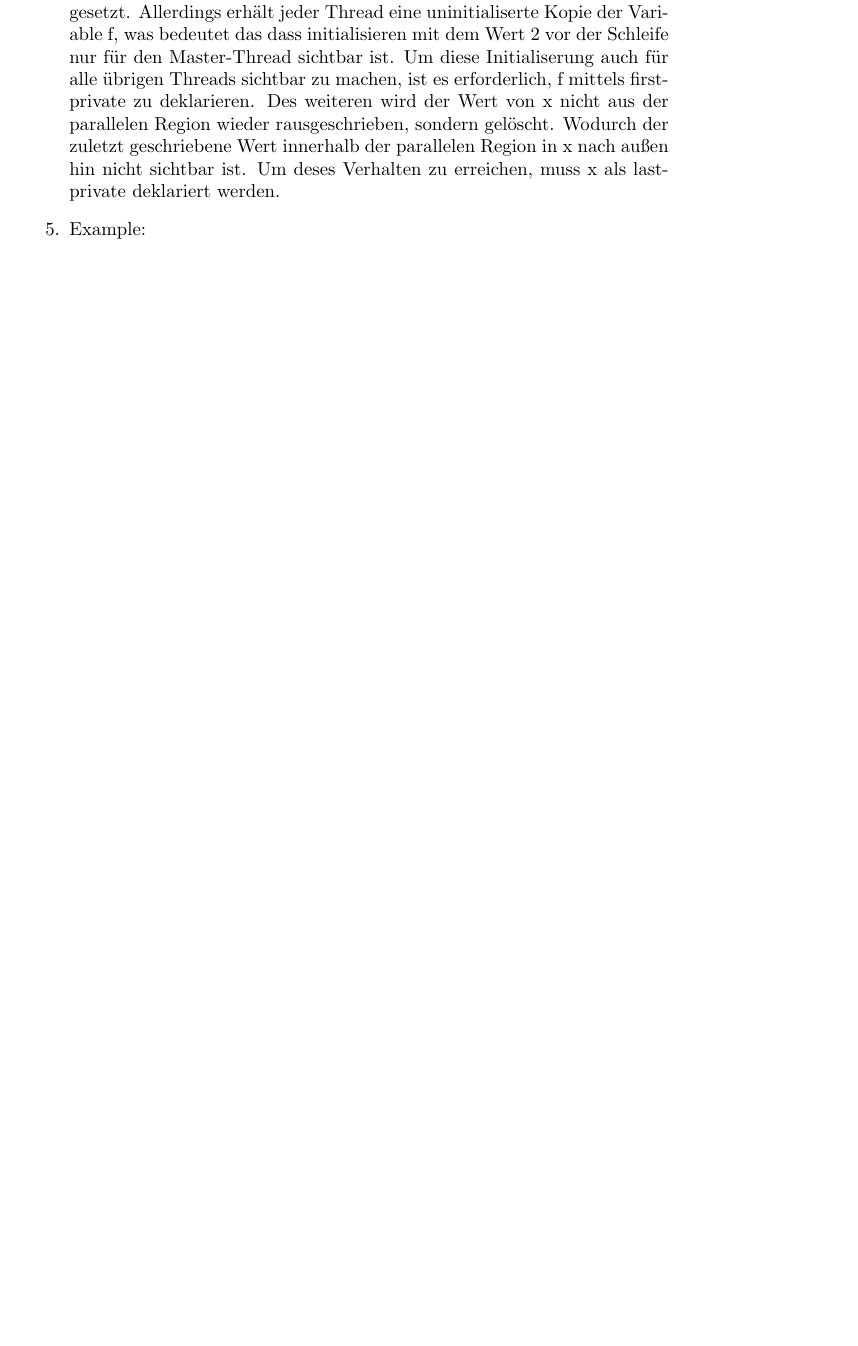
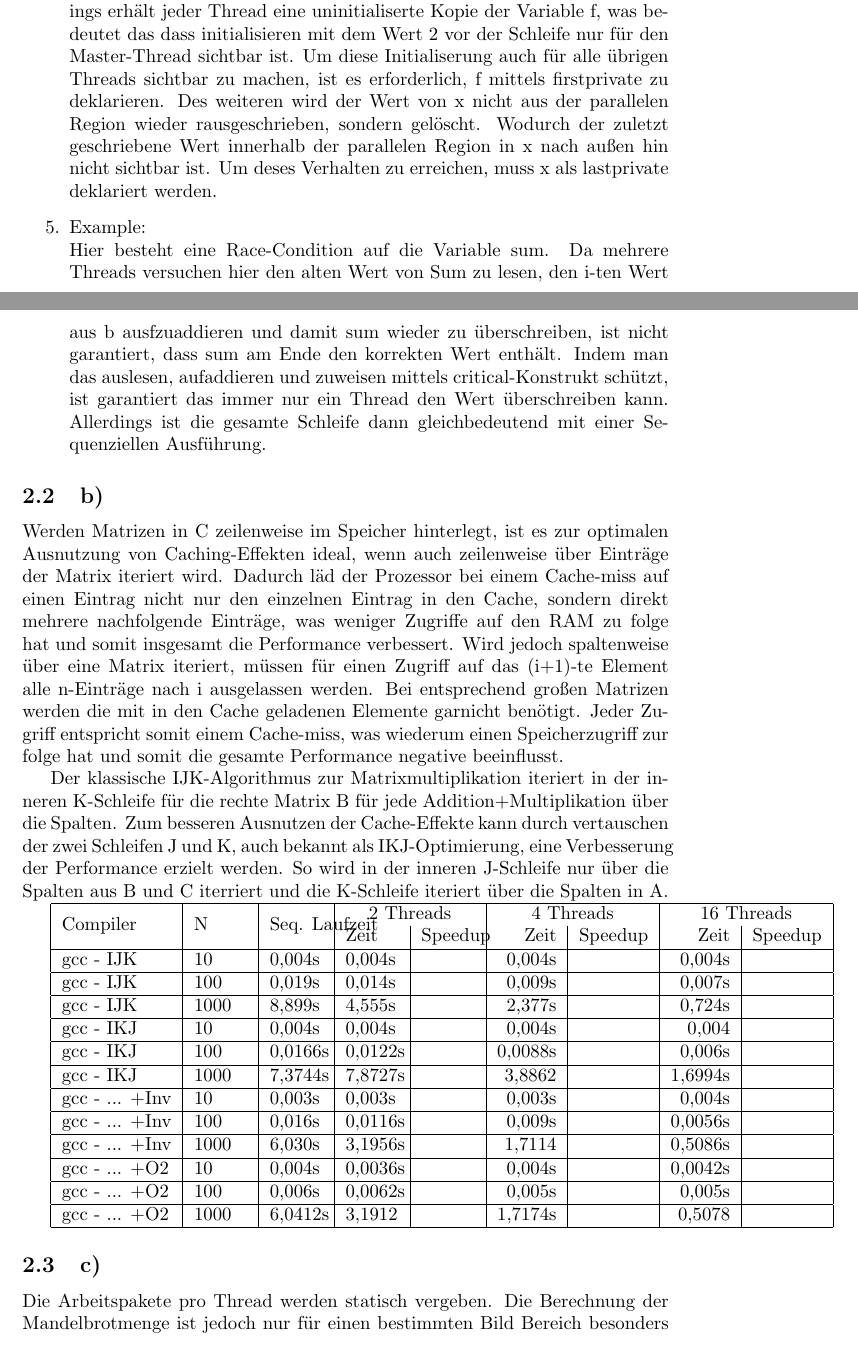
Before and after one commit to a-luengen/PraktikumParalleleNumerik, a LaTeX document (projekt1/Aufgaben.tex): part of page 5 of 6 before the commit and two parts of pages 5 and 6 of 8 after it, the two joined at a grey line, cut so that both start at the same text, the shorter picture padded with empty space. Compiled offline with pdfLaTeX.

Commit message:
Added Measure Table for Task 2 b and c.

```diff
--- a/projekt1/Aufgaben.tex
+++ b/projekt1/Aufgaben.tex
@@ -1,6 +1,7 @@
 \documentclass{article}
 \usepackage[utf8]{inputenc}
 \usepackage{graphicx}
+\usepackage{multirow}
 
 \title{Antworten zu Aufgabenblatt 1}
 \date{2019-06-04}
@@ -89,13 +93,64 @@
 				Somit besteht eine Race-Condition auf x da die Threads unabhängig voneinander sowohl lesend als auch schreibend auf x zugreifen.
 				Indem man x explizit als private deklariert, erhält jeder Thread seine eigene Kopie der Variable und es besteht keine Race-Condition mehr.
-			\item Example: f ist global definiert und wird durch jeden Thread private gesetzt.
+			\item Example: \\
+				f ist global definiert und wird durch jeden Thread private gesetzt.
 				Allerdings erhält jeder Thread eine uninitialiserte Kopie der Variable f, was bedeutet das dass initialisieren mit dem Wert 2 vor der Schleife nur für den Master-Thread sichtbar ist.
 				Um diese Initialiserung auch für alle übrigen Threads sichtbar zu machen, ist es erforderlich, f mittels firstprivate zu deklarieren.
 				Des weiteren wird der Wert von x nicht aus der parallelen Region wieder rausgeschrieben, sondern gelöscht.
 				Wodurch der zuletzt geschriebene Wert innerhalb der parallelen Region in x nach außen hin nicht sichtbar ist.
 				Um deses Verhalten zu erreichen, muss x als lastprivate deklariert werden.
-			\item Example:
-
+			\item Example: \\
+				Hier besteht eine Race-Condition auf die Variable sum.
+				Da mehrere Threads versuchen hier den alten Wert von Sum zu lesen, den i-ten Wert aus b ausfzuaddieren und damit sum wieder zu überschreiben, ist nicht garantiert, dass sum am Ende den korrekten Wert enthält.
+				Indem man das auslesen, aufaddieren und zuweisen mittels critical-Konstrukt schützt, ist garantiert das immer nur ein Thread den Wert überschreiben kann.
+				Allerdings ist die gesamte Schleife dann gleichbedeutend mit einer Sequenziellen Ausführung.
 		\end{enumerate}
 
-	\subsection{b)}
+		\subsection{b)}
+			Werden Matrizen in C zeilenweise im Speicher hinterlegt, ist es zur optimalen Ausnutzung von Caching-Effekten ideal, wenn auch zeilenweise über Einträge der Matrix iteriert wird.
+			Dadurch läd der Prozessor bei einem Cache-miss auf einen Eintrag nicht nur den einzelnen Eintrag in den Cache, sondern direkt mehrere nachfolgende Einträge, was weniger Zugriffe auf den RAM zu folge hat und somit insgesamt die Performance verbessert.
+			Wird jedoch spaltenweise über eine Matrix iteriert, müssen für einen Zugriff auf das (i+1)-te Element alle n-Einträge nach i ausgelassen werden.
+			Bei entsprechend großen Matrizen werden die mit in den Cache geladenen Elemente garnicht benötigt.
+			Jeder Zugriff entspricht somit einem Cache-miss, was wiederum einen Speicherzugriff zur folge hat und somit die gesamte Performance negative beeinflusst.
+
+			Der klassische IJK-Algorithmus zur Matrixmultiplikation iteriert in der inneren K-Schleife für die rechte Matrix B für jede Addition+Multiplikation über die Spalten.
+			Zum besseren Ausnutzen der Cache-Effekte kann durch vertauschen der zwei Schleifen J und K, auch bekannt als IKJ-Optimierung, eine Verbesserung der Performance erzielt werden.
+			So wird in der inneren J-Schleife nur über die Spalten aus B und C iterriert und die K-Schleife iteriert über die Spalten in A.
+
+
+			\begin{tabular}{|l|p{1cm}|p{1cm}|p{1cm}|p{1cm}|r|r|r|r|}
+				\hline
+			\multirow{2}{*}{Compiler} & \multirow{2}{*}{N} & \multirow{2}{*}{Seq. Laufzeit} & \multicolumn{2}{|c|}{2 Threads} & \multicolumn{2}{|c|}{4 Threads} & \multicolumn{2}{|c|}{16 Threads} \\
+				& & & Zeit & Speedup & Zeit & Speedup & Zeit & Speedup \\
+				\hline
+				% Methode | Problemgröße | Seq Laufzeit | 2 Threads      | 4 Threads      | 16 Threads     |
+				%		  |              |              | Time | Speedup | Time | Speedup | Time | Speedup |
+				gcc - IJK & 	10 & 		0,004s &     0,004s &  &      0,004s  & &      0,004s &  \\
+				\hline
+				gcc - IJK & 100 &           0,019s &     0,014s &  &      0,009s  & &      0,007s & \\
+				\hline
+				gcc - IJK & 1000 &          8,899s &     4,555s & &        2,377s  &&       0,724s & \\
+				\hline
+				gcc - IKJ  & 10 & 			0,004s & 	 0,004s & & 	  0,004s &&			0,004 & \\
+				\hline
+				gcc - IKJ & 100 &			0,0166s &     0,0122s &&		 0,0088s &&         0,006s & \\
+				\hline
+				gcc - IKJ & 1000 & 			7,3744s & 	 7,8727s && 	  3,8862 &&         1,6994s & \\
+				\hline
+				gcc - ... +Inv & 10 &      0,003s &     0,003s &&       0,003s &&        0,004s & \\
+				\hline
+				gcc - ... +Inv & 100 &	    0,016s &     0,0116s &&       0,009s &&			0,0056s& \\
+				\hline
+				gcc - ... +Inv & 1000 & 	6,030s &	3,1956s &&			1,7114 &&		0,5086s& \\
+				\hline
+				gcc - ... +O2 & 10 &  0,004s &     0,0036s &  &      0,004s  & &      0,0042s &  \\
+				\hline
+				gcc - ... +O2 & 100 & 0,006s &	  0,0062s &&		0,005s &&        0,005s & \\
+				\hline
+				gcc - ... +O2 & 1000 & 6,0412s & 	3,1912 &&       1,7174s &&		  0,5078 & \\
+				\hline
+			\end{tabular}
+
+		\subsection{c)}
+			Die Arbeitspakete pro Thread werden statisch vergeben.
+			Die Berechnung der Mandelbrotmenge ist jedoch nur für einen bestimmten Bild Bereich besonders Berechnungsintensiv.
```
Also changed, not shown: projekt1/Aufgaben.tex (30 more changed lines).
